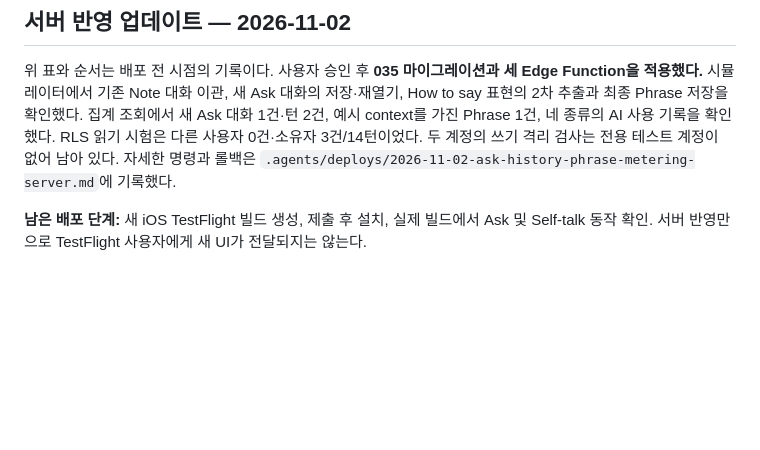
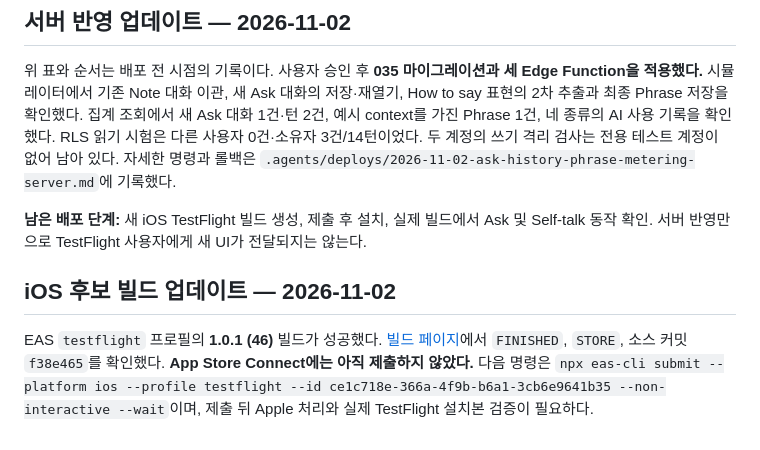
Before and after one commit to sumin6475/shadowing-plus, a Markdown page: docs/reports/2026-11-02-testflight-release-readiness.md, the part around the change. Rendered like a GitHub page; blank space fills up the shorter version.

```diff
--- a/docs/reports/2026-11-02-testflight-release-readiness.md
+++ b/docs/reports/2026-11-02-testflight-release-readiness.md
@@ -39,3 +39,7 @@
 위 표와 순서는 배포 전 시점의 기록이다. 사용자 승인 후 **035 마이그레이션과 세 Edge Function을 적용했다.** 시뮬레이터에서 기존 Note 대화 이관, 새 Ask 대화의 저장·재열기, How to say 표현의 2차 추출과 최종 Phrase 저장을 확인했다. 집계 조회에서 새 Ask 대화 1건·턴 2건, 예시 context를 가진 Phrase 1건, 네 종류의 AI 사용 기록을 확인했다. RLS 읽기 시험은 다른 사용자 0건·소유자 3건/14턴이었다. 두 계정의 쓰기 격리 검사는 전용 테스트 계정이 없어 남아 있다. 자세한 명령과 롤백은 `.agents/deploys/2026-11-02-ask-history-phrase-metering-server.md`에 기록했다.
 
 **남은 배포 단계:** 새 iOS TestFlight 빌드 생성, 제출 후 설치, 실제 빌드에서 Ask 및 Self-talk 동작 확인. 서버 반영만으로 TestFlight 사용자에게 새 UI가 전달되지는 않는다.
+
+## iOS 후보 빌드 업데이트 — 2026-11-02
+
+EAS `testflight` 프로필의 **1.0.1 (46)** 빌드가 성공했다. [빌드 페이지](https://expo.dev/accounts/suminkiim/projects/shadowing-plus-mobile/builds/ce1c718e-366a-4f9b-b6a1-3cb6e9641b35)에서 `FINISHED`, `STORE`, 소스 커밋 `f38e465`를 확인했다. **App Store Connect에는 아직 제출하지 않았다.** 다음 명령은 `npx eas-cli submit --platform ios --profile testflight --id ce1c718e-366a-4f9b-b6a1-3cb6e9641b35 --non-interactive --wait`이며, 제출 뒤 Apple 처리와 실제 TestFlight 설치본 검증이 필요하다.
```
Also changed, not shown: .agents/deploys/2026-11-02-ask-history-phrase-metering-server.md (+12 -4 lines).
